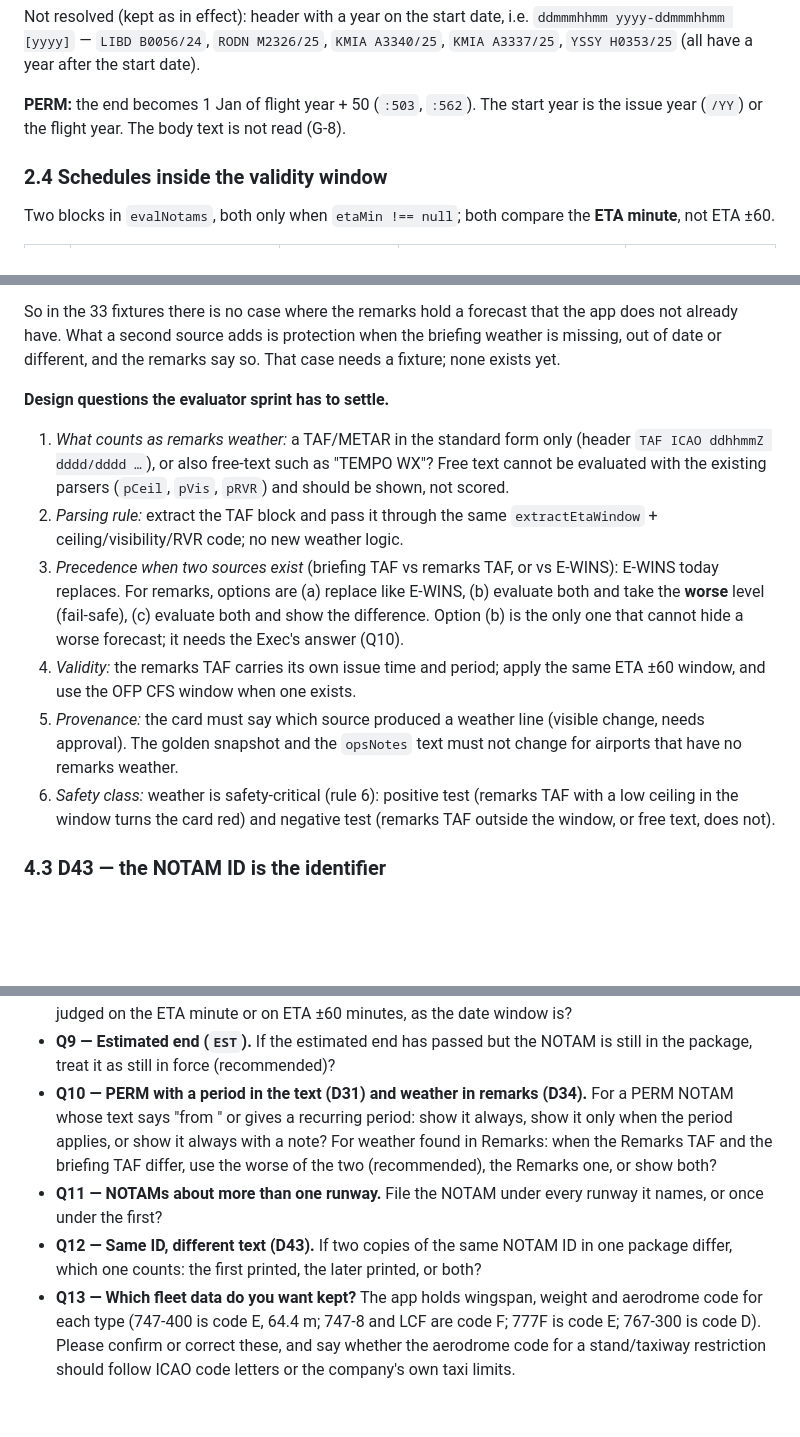
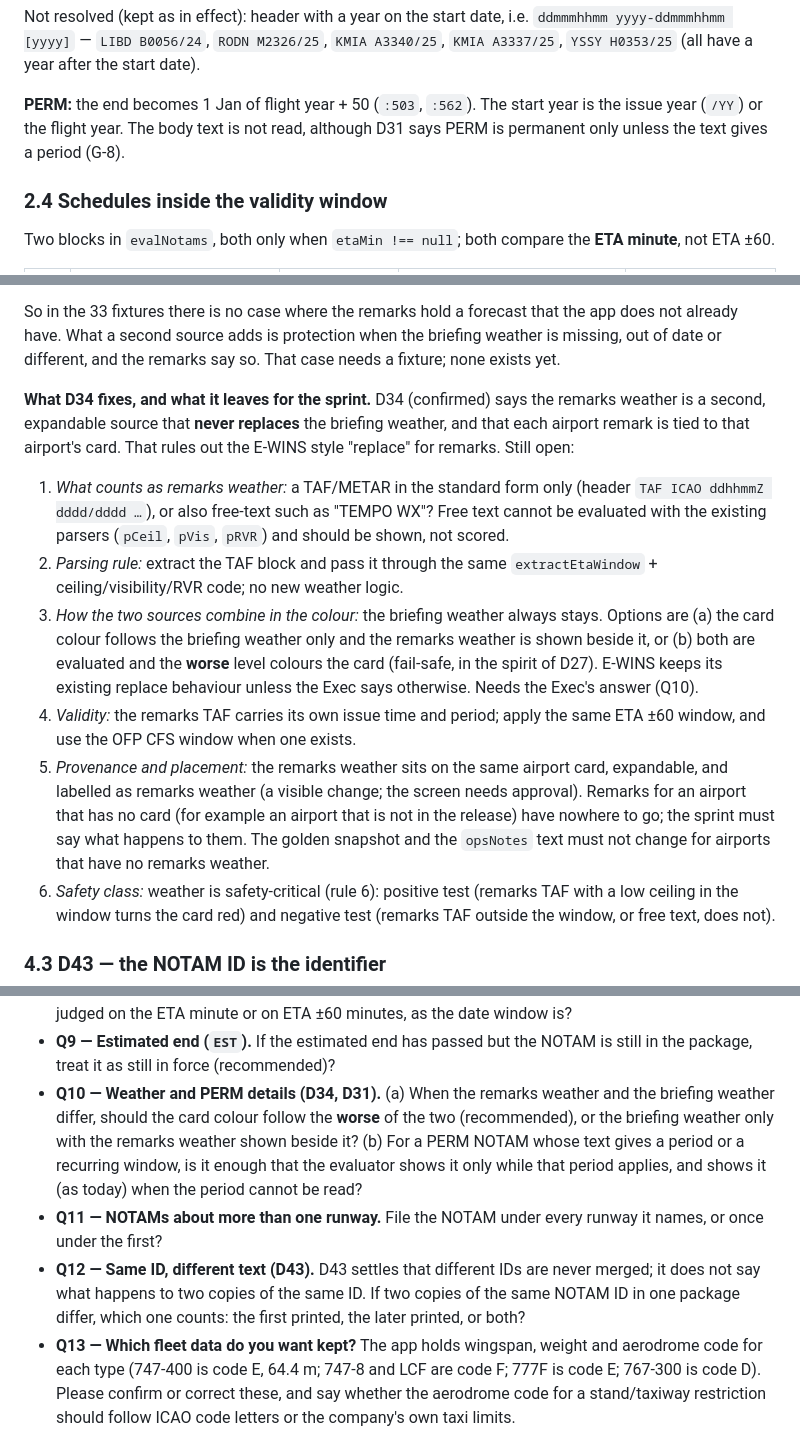
Before and after one commit to velocemente/relief-pilot, a Markdown page: docs/EV-0-NOTAM-Evaluator-Inventory-v0.1.md, 3 parts joined by grey strips. GitHub-like rendering; blank space fills up the shorter version.

```diff
--- a/docs/EV-0-NOTAM-Evaluator-Inventory-v0.1.md
+++ b/docs/EV-0-NOTAM-Evaluator-Inventory-v0.1.md
@@ -134,7 +144,7 @@ Year rules (`/YY` from the NOTAM ID, D38 flight-month anchor, T1–T6) are in `:
 
 Not resolved (kept as in effect): header with a year on the start date, i.e. `ddmmmhhmm yyyy-ddmmmhhmm [yyyy]` — `LIBD B0056/24`, `RODN M2326/25`, `KMIA A3340/25`, `KMIA A3337/25`, `YSSY H0353/25` (all have a year after the start date).
 
-**PERM:** the end becomes 1 Jan of flight year + 50 (`:503`, `:562`). The start year is the issue year (`/YY`) or the flight year. The body text is not read (G-8).
+**PERM:** the end becomes 1 Jan of flight year + 50 (`:503`, `:562`). The start year is the issue year (`/YY`) or the flight year. The body text is not read, although D31 says PERM is permanent only unless the text gives a period (G-8).
 
 ### 2.4 Schedules inside the validity window
 
@@ -415,12 +429,12 @@ The result is a visible change on the airport card; it needs Exec approval of th
 
 So in the 33 fixtures there is no case where the remarks hold a forecast that the app does not already have. What a second source adds is protection when the briefing weather is missing, out of date or different, and the remarks say so. That case needs a fixture; none exists yet.
 
-**Design questions the evaluator sprint has to settle.**
+**What D34 fixes, and what it leaves for the sprint.** D34 (confirmed) says the remarks weather is a second, expandable source that **never replaces** the briefing weather, and that each airport remark is tied to that airport's card. That rules out the E-WINS style "replace" for remarks. Still open:
 1. *What counts as remarks weather:* a TAF/METAR in the standard form only (header `TAF ICAO ddhhmmZ dddd/dddd …`), or also free-text such as "TEMPO WX"? Free text cannot be evaluated with the existing parsers (`pCeil`, `pVis`, `pRVR`) and should be shown, not scored.
 2. *Parsing rule:* extract the TAF block and pass it through the same `extractEtaWindow` + ceiling/visibility/RVR code; no new weather logic.
-3. *Precedence when two sources exist* (briefing TAF vs remarks TAF, or vs E-WINS): E-WINS today replaces. For remarks, options are (a) replace like E-WINS, (b) evaluate both and take the **worse** level (fail-safe), (c) evaluate both and show the difference. Option (b) is the only one that cannot hide a worse forecast; it needs the Exec's answer (Q10).
+3. *How the two sources combine in the colour:* the briefing weather always stays. Options are (a) the card colour follows the briefing weather only and the remarks weather is shown beside it, or (b) both are evaluated and the **worse** level colours the card (fail-safe, in the spirit of D27). E-WINS keeps its existing replace behaviour unless the Exec says otherwise. Needs the Exec's answer (Q10).
 4. *Validity:* the remarks TAF carries its own issue time and period; apply the same ETA ±60 window, and use the OFP CFS window when one exists.
-5. *Provenance:* the card must say which source produced a weather line (visible change, needs approval). The golden snapshot and the `opsNotes` text must not change for airports that have no remarks weather.
+5. *Provenance and placement:* the remarks weather sits on the same airport card, expandable, and labelled as remarks weather (a visible change; the screen needs approval). Remarks for an airport that has no card (for example an airport that is not in the release) have nowhere to go; the sprint must say what happens to them. The golden snapshot and the `opsNotes` text must not change for airports that have no remarks weather.
 6. *Safety class:* weather is safety-critical (rule 6): positive test (remarks TAF with a low ceiling in the window turns the card red) and negative test (remarks TAF outside the window, or free text, does not).
 
 ### 4.3 D43 — the NOTAM ID is the identifier
@@ -460,9 +474,9 @@ Additional questions:
 - **Q7 — NOTAMs that are "in effect" but no rule recognises (1,925 of 2,997 in the test packages).** Should the airport card list them in some form, or is the colour alone enough? (This would be a screen change and needs your approval of the screen.) And should the card be yellow ("REVIEW") when the only reason is such a NOTAM?
 - **Q8 — Schedules.** When a NOTAM has a schedule the app cannot read (weekday names, sunrise/sunset, "H24", several clauses, or a time marked as local time), should it be shown as active with a "check schedule" note (recommended), or treated as inactive? And should a daily window be judged on the ETA minute or on ETA ±60 minutes, as the date window is?
 - **Q9 — Estimated end (`EST`).** If the estimated end has passed but the NOTAM is still in the package, treat it as still in force (recommended)?
-- **Q10 — PERM with a period in the text (D31) and weather in remarks (D34).** For a PERM NOTAM whose text says "from <date>" or gives a recurring period: show it always, show it only when the period applies, or show it always with a note? For weather found in Remarks: when the Remarks TAF and the briefing TAF differ, use the worse of the two (recommended), the Remarks one, or show both?
+- **Q10 — Weather and PERM details (D34, D31).** (a) When the remarks weather and the briefing weather differ, should the card colour follow the **worse** of the two (recommended), or the briefing weather only with the remarks weather shown beside it? (b) For a PERM NOTAM whose text gives a period or a recurring window, is it enough that the evaluator shows it only while that period applies, and shows it (as today) when the period cannot be read?
 - **Q11 — NOTAMs about more than one runway.** File the NOTAM under every runway it names, or once under the first?
-- **Q12 — Same ID, different text (D43).** If two copies of the same NOTAM ID in one package differ, which one counts: the first printed, the later printed, or both?
+- **Q12 — Same ID, different text (D43).** D43 settles that different IDs are never merged; it does not say what happens to two copies of the same ID. If two copies of the same NOTAM ID in one package differ, which one counts: the first printed, the later printed, or both?
 - **Q13 — Which fleet data do you want kept?** The app holds wingspan, weight and aerodrome code for each type (747-400 is code E, 64.4 m; 747-8 and LCF are code F; 777F is code E; 767-300 is code D). Please confirm or correct these, and say whether the aerodrome code for a stand/taxiway restriction should follow ICAO code letters or the company's own taxi limits.
 
 ---
```
Also changed, not shown: other parts of docs/EV-0-NOTAM-Evaluator-Inventory-v0.1.md (+19 -5 lines).
